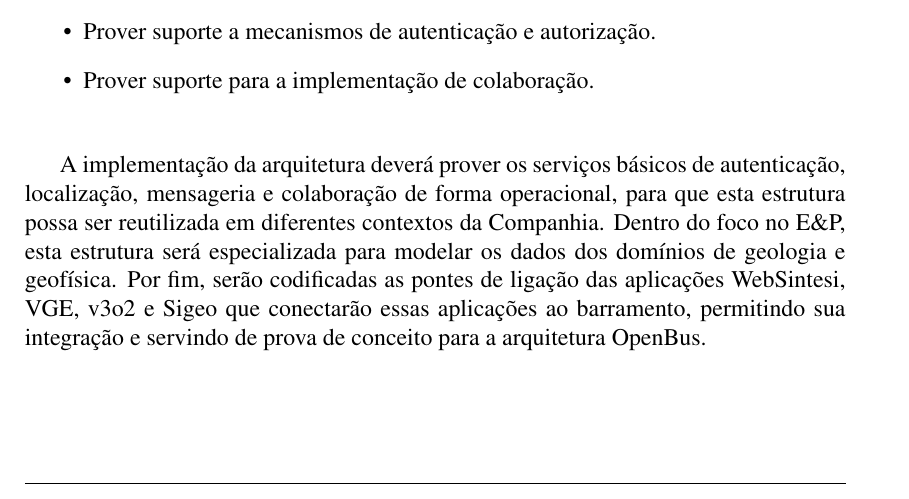
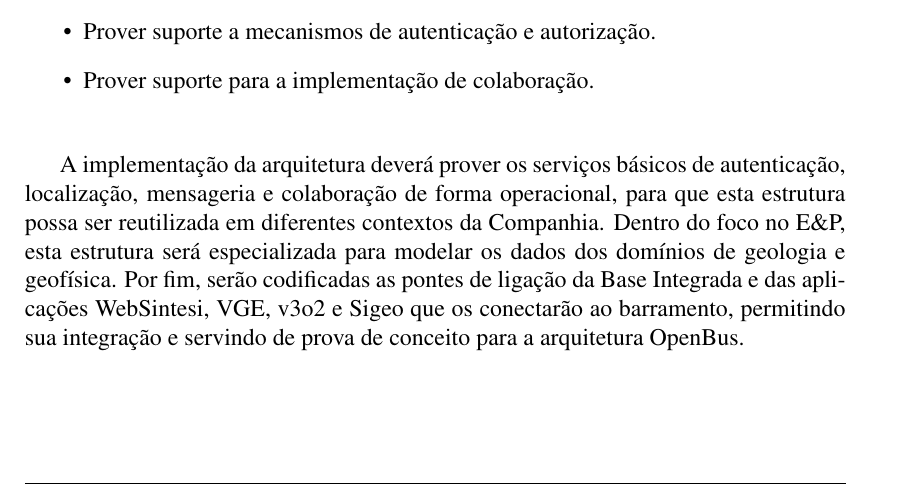
Before and after one commit to amadeubarbosa/openbus-core, a LaTeX document (docs/proposta/openbus.tex, which reads docs/proposta/conclusao.tex): part of page 23 of 24, cut so that both start at the same text. Compiled offline with pdfLaTeX; the source files are stored in an older character set and shown here as Unicode.

Commit message:
Inclusão da conexão à base integrada já na primeira fase.
git-svn-id: https://subversion.tecgraf.puc-rio.br/engdist/openbus/trunk@55362 ae0415b3-e90b-0410-900d-d0be9363c56b

```diff
--- a/docs/proposta/conclusao.tex
+++ b/docs/proposta/conclusao.tex
@@ -43,6 +43,7 @@ A implementação da arquitetura deverá prover os serviços básicos de
  que esta estrutura possa ser reutilizada em diferentes contextos da Companhia.
 Dentro do foco no E\&P, esta estrutura será especializada para modelar os dados
  dos domínios de geologia e geofísica.
-Por fim, serão codificadas as pontes de ligação das aplicações WebSintesi, VGE,
- v3o2 e Sigeo que conectarão essas aplicações ao barramento, permitindo sua
- integração e servindo de prova de conceito para a arquitetura \openbus.
+Por fim, serão codificadas as pontes de ligação da Base Integrada e das
+ aplicações WebSintesi, VGE, v3o2 e Sigeo que os conectarão ao barramento,
+ permitindo sua integração e servindo de prova de conceito para a arquitetura
+ \openbus.
```
